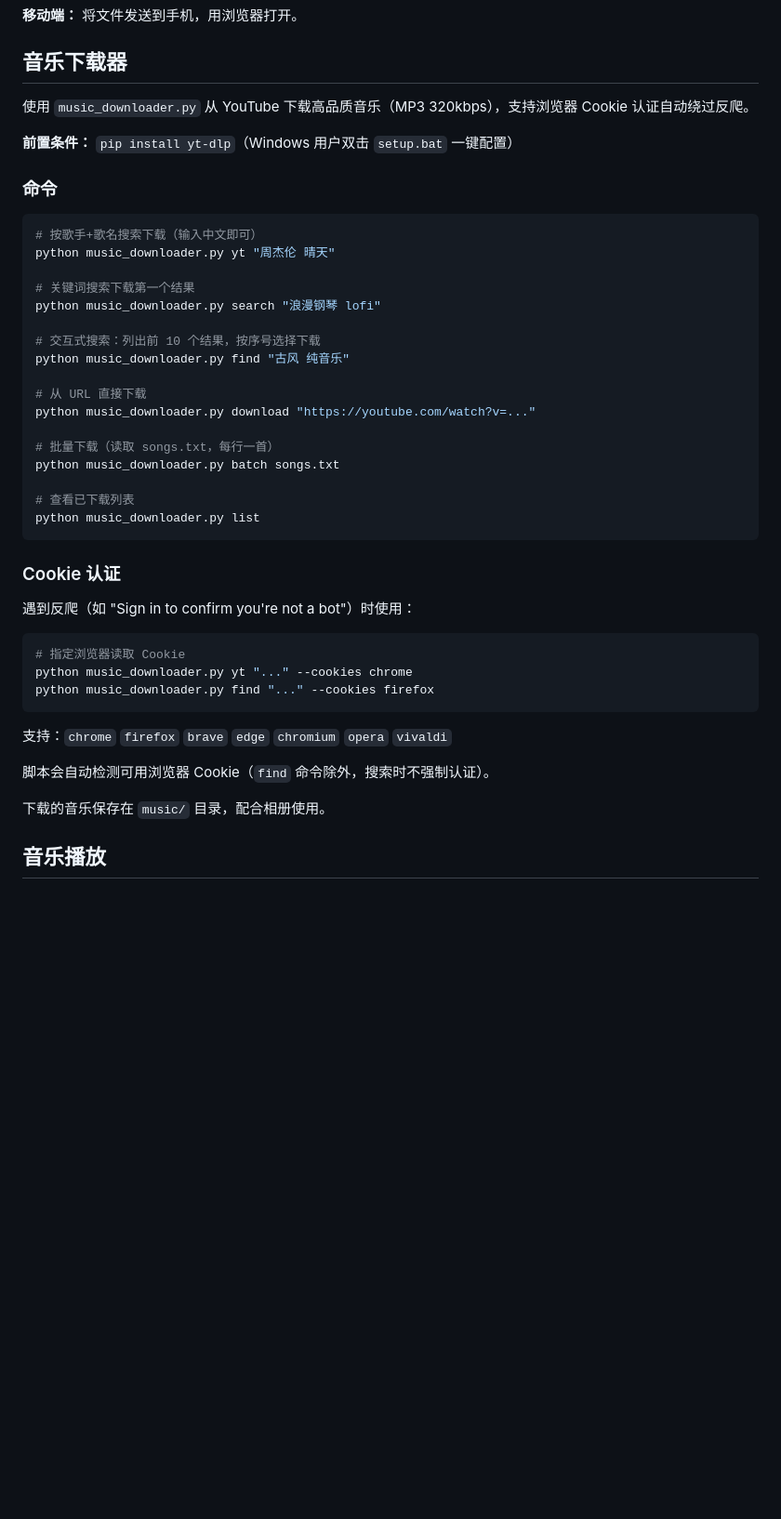
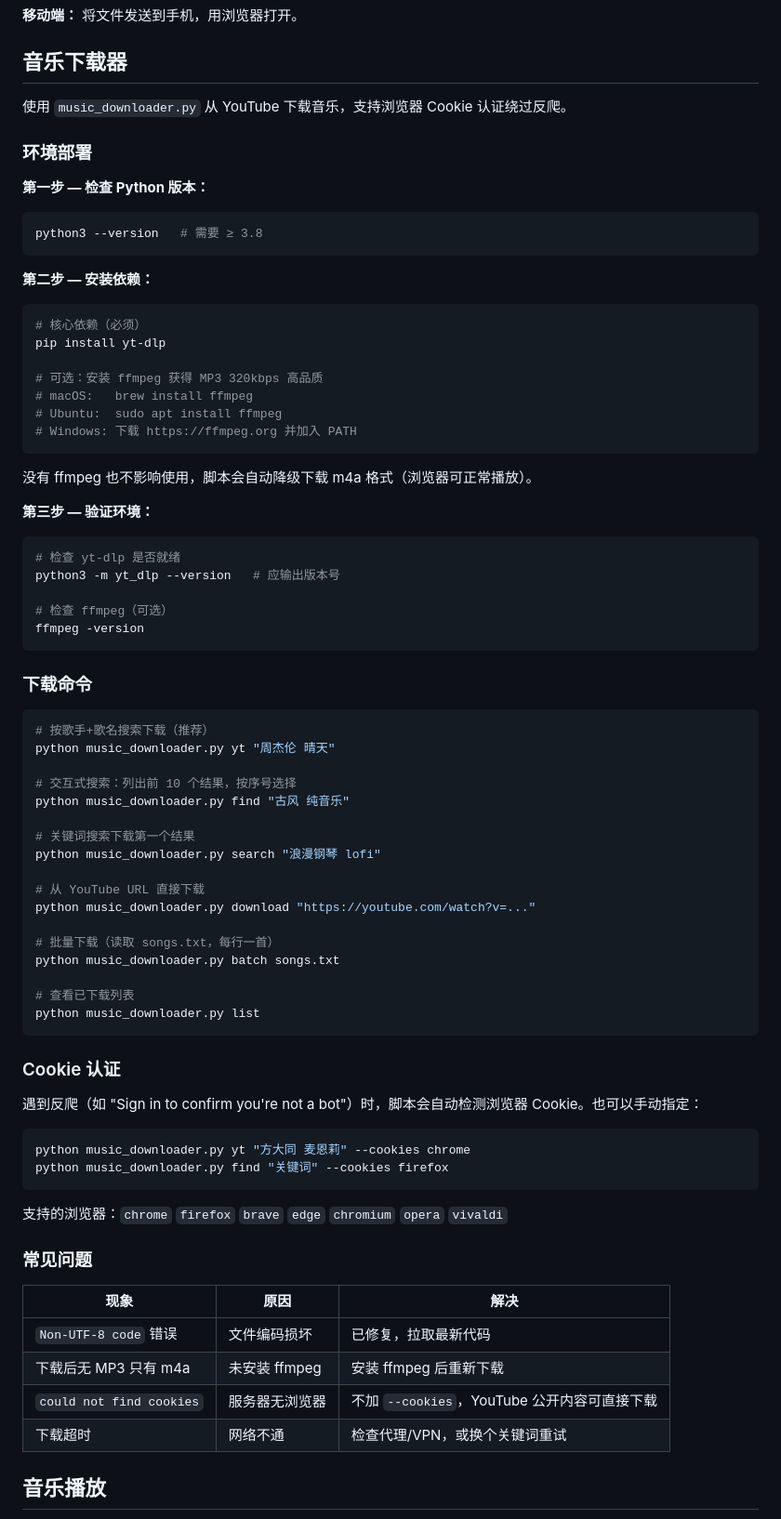
Before and after one commit to sinolila/anniversary_demo, a Markdown page: new_start/README.md, the part around the change. Shown at 93% size. Drawn GitHub-style; blank space fills up the shorter version.

Commit message:
文档: 完善音乐下载器环境部署与故障排除指南
- 新增三步环境部署流程 (Python → yt-dlp → ffmpeg可选)
- 新增环境验证命令
- 新增常见问题排错表 (编码/ffmpeg/Cookie/超时)
- 强调无 ffmpeg 自动降级 m4a 行为

Co-Authored-By: Claude Opus 4.7 <noreply@anthropic.com>

````diff
--- a/new_start/README.md
+++ b/new_start/README.md
@@ -32,23 +32,53 @@ cd new_start && python3 -m http.server 8081
 
 ## 音乐下载器
 
-使用 `music_downloader.py` 从 YouTube 下载高品质音乐（MP3 320kbps），支持浏览器 Cookie 认证自动绕过反爬。
+使用 `music_downloader.py` 从 YouTube 下载音乐，支持浏览器 Cookie 认证绕过反爬。
 
-**前置条件：** `pip install yt-dlp`（Windows 用户双击 `setup.bat` 一键配置）
+### 环境部署
 
-### 命令
+**第一步 — 检查 Python 版本：**
 
 ```bash
-# 按歌手+歌名搜索下载（输入中文即可）
+python3 --version   # 需要 ≥ 3.8
+```
+
+**第二步 — 安装依赖：**
+
+```bash
+# 核心依赖（必须）
+pip install yt-dlp
+
+# 可选：安装 ffmpeg 获得 MP3 320kbps 高品质
+# macOS:   brew install ffmpeg
+# Ubuntu:  sudo apt install ffmpeg
+# Windows: 下载 https://ffmpeg.org 并加入 PATH
+```
+
+没有 ffmpeg 也不影响使用，脚本会自动降级下载 m4a 格式（浏览器可正常播放）。
+
+**第三步 — 验证环境：**
+
+```bash
+# 检查 yt-dlp 是否就绪
+python3 -m yt_dlp --version   # 应输出版本号
+
+# 检查 ffmpeg（可选）
+ffmpeg -version
+```
+
+### 下载命令
+
+```bash
+# 按歌手+歌名搜索下载（推荐）
 python music_downloader.py yt "周杰伦 晴天"
+
+# 交互式搜索：列出前 10 个结果，按序号选择
+python music_downloader.py find "古风 纯音乐"
 
 # 关键词搜索下载第一个结果
 python music_downloader.py search "浪漫钢琴 lofi"
 
-# 交互式搜索：列出前 10 个结果，按序号选择下载
-python music_downloader.py find "古风 纯音乐"
-
-# 从 URL 直接下载
+# 从 YouTube URL 直接下载
 python music_downloader.py download "https://youtube.com/watch?v=..."
 
 # 批量下载（读取 songs.txt，每行一首）
@@ -60,19 +90,23 @@ python music_downloader.py list
 
 ### Cookie 认证
 
-遇到反爬（如 "Sign in to confirm you're not a bot"）时使用：
+遇到反爬（如 "Sign in to confirm you're not a bot"）时，脚本会自动检测浏览器 Cookie。也可以手动指定：
 
 ```bash
-# 指定浏览器读取 Cookie
-python music_downloader.py yt "..." --cookies chrome
-python music_downloader.py find "..." --cookies firefox
+python music_downloader.py yt "方大同 麦恩莉" --cookies chrome
+python music_downloader.py find "关键词" --cookies firefox
 ```
 
-支持：`chrome` `firefox` `brave` `edge` `chromium` `opera` `vivaldi`
+支持的浏览器：`chrome` `firefox` `brave` `edge` `chromium` `opera` `vivaldi`
 
-脚本会自动检测可用浏览器 Cookie（`find` 命令除外，搜索时不强制认证）。
+### 常见问题
 
-下载的音乐保存在 `music/` 目录，配合相册使用。
+| 现象 | 原因 | 解决 |
+|------|------|------|
+| `Non-UTF-8 code` 错误 | 文件编码损坏 | 已修复，拉取最新代码 |
+| 下载后无 MP3 只有 m4a | 未安装 ffmpeg | 安装 ffmpeg 后重新下载 |
+| `could not find cookies` | 服务器无浏览器 | 不加 `--cookies`，YouTube 公开内容可直接下载 |
+| 下载超时 | 网络不通 | 检查代理/VPN，或换个关键词重试 |
 
 ## 音乐播放
 
````
